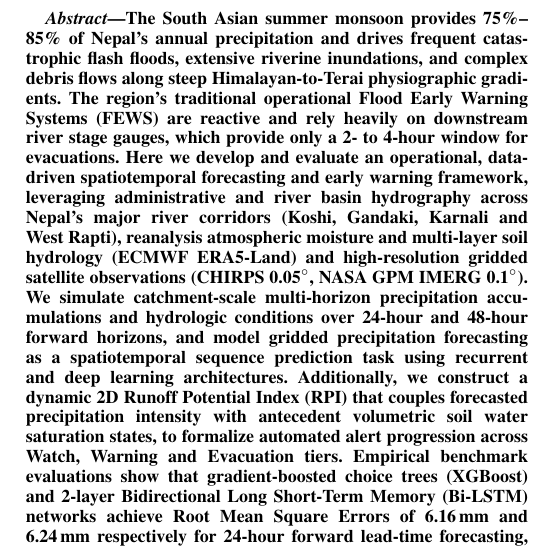
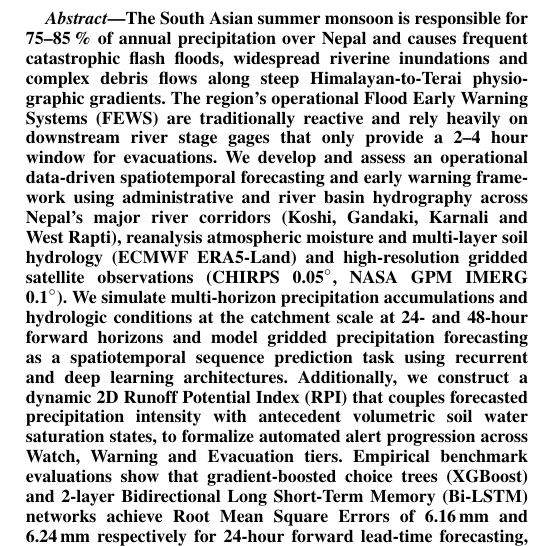
Before and after one commit to saharshashrestha54-del/Spatiotemporal-Deep-Learning-and-Multi-Horizon-Time-Series-Forecasting, a LaTeX paper (main.tex): part of one column of page 1 of 12, cut so that both start at the same text. Compiled offline with pdfLaTeX.

Commit message:
Update abstract wording per user request

```diff
--- a/main.tex
+++ b/main.tex
@@ -41,7 +41,7 @@ Student ID: 210425 \quad Email: 210425@softwarica.edu.np}
 \maketitle
 
 \begin{abstract}
-The South Asian summer monsoon provides 75\%--85\% of Nepal's annual precipitation and drives frequent catastrophic flash floods, extensive riverine inundations, and complex debris flows along steep Himalayan-to-Terai physiographic gradients. The region's traditional operational Flood Early Warning Systems (FEWS) are reactive and rely heavily on downstream river stage gauges, which provide only a 2- to 4-hour window for evacuations. Here we develop and evaluate an operational, data-driven spatiotemporal forecasting and early warning framework, leveraging administrative and river basin hydrography across Nepal's major river corridors (Koshi, Gandaki, Karnali and West Rapti), reanalysis atmospheric moisture and multi-layer soil hydrology (ECMWF ERA5-Land) and high-resolution gridded satellite observations (CHIRPS 0.05$^\circ$, NASA GPM IMERG 0.1$^\circ$). We simulate catchment-scale multi-horizon precipitation accumulations and hydrologic conditions over 24-hour and 48-hour forward horizons, and model gridded precipitation forecasting as a spatiotemporal sequence prediction task using recurrent and deep learning architectures. Additionally, we construct a dynamic 2D Runoff Potential Index (RPI) that couples forecasted precipitation intensity with antecedent volumetric soil water saturation states, to formalize automated alert progression across Watch, Warning and Evacuation tiers. Empirical benchmark evaluations show that gradient-boosted choice trees (XGBoost) and 2-layer Bidirectional Long Short-Term Memory (Bi-LSTM) networks achieve Root Mean Square Errors of 6.16\,mm and 6.24\,mm respectively for 24-hour forward lead-time forecasting, outperforming regularized linear baselines (RMSE 6.85\,mm). The framework suggested integrates upstream precipitation predictions with antecedent catchment saturation, extending the lead times of proactive early warning systems to 12--24 hours, thereby changing disaster risk reduction from reactive emergency response to proactive anticipation in vulnerable mountainous river basins.
+The South Asian summer monsoon is responsible for 75--85\,\% of annual precipitation over Nepal and causes frequent catastrophic flash floods, widespread riverine inundations and complex debris flows along steep Himalayan-to-Terai physiographic gradients. The region's operational Flood Early Warning Systems (FEWS) are traditionally reactive and rely heavily on downstream river stage gages that only provide a 2--4 hour window for evacuations. We develop and assess an operational data-driven spatiotemporal forecasting and early warning framework using administrative and river basin hydrography across Nepal's major river corridors (Koshi, Gandaki, Karnali and West Rapti), reanalysis atmospheric moisture and multi-layer soil hydrology (ECMWF ERA5-Land) and high-resolution gridded satellite observations (CHIRPS 0.05$^\circ$, NASA GPM IMERG 0.1$^\circ$). We simulate multi-horizon precipitation accumulations and hydrologic conditions at the catchment scale at 24- and 48-hour forward horizons and model gridded precipitation forecasting as a spatiotemporal sequence prediction task using recurrent and deep learning architectures. Additionally, we construct a dynamic 2D Runoff Potential Index (RPI) that couples forecasted precipitation intensity with antecedent volumetric soil water saturation states, to formalize automated alert progression across Watch, Warning and Evacuation tiers. Empirical benchmark evaluations show that gradient-boosted choice trees (XGBoost) and 2-layer Bidirectional Long Short-Term Memory (Bi-LSTM) networks achieve Root Mean Square Errors of 6.16\,mm and 6.24\,mm respectively for 24-hour forward lead-time forecasting, outperforming regularized linear baselines (RMSE 6.85\,mm). The framework suggested integrates upstream precipitation predictions with antecedent catchment saturation, extending the lead times of proactive early warning systems to 12--24 hours, thereby changing disaster risk reduction from reactive emergency response to proactive anticipation in vulnerable mountainous river basins.
 \end{abstract}
 
 \begin{IEEEkeywords}
```
